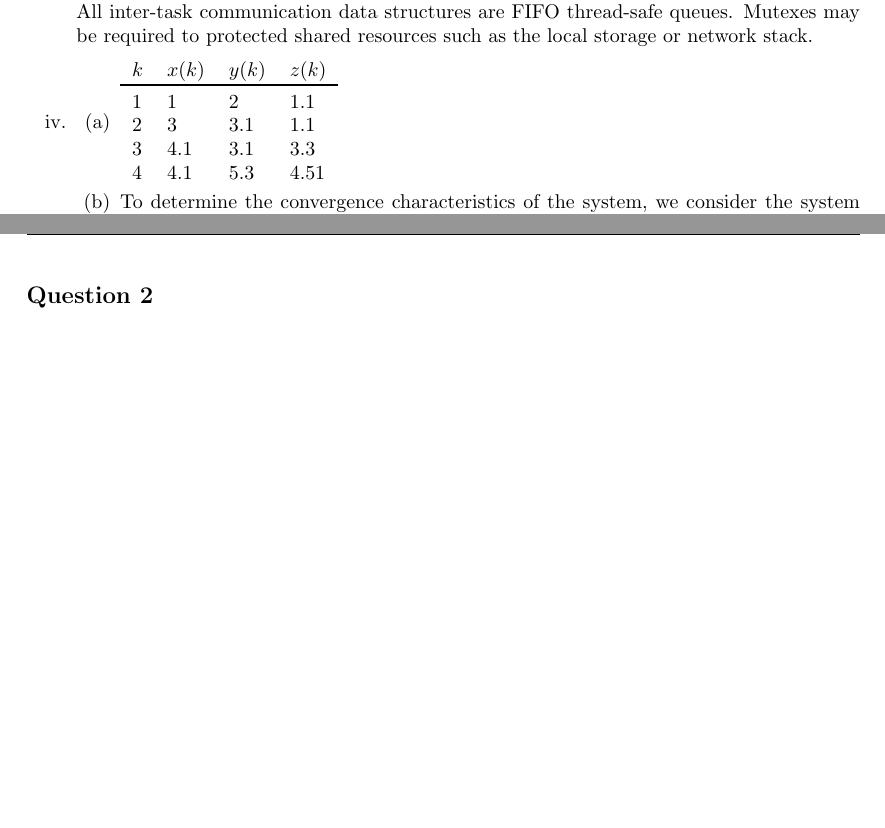
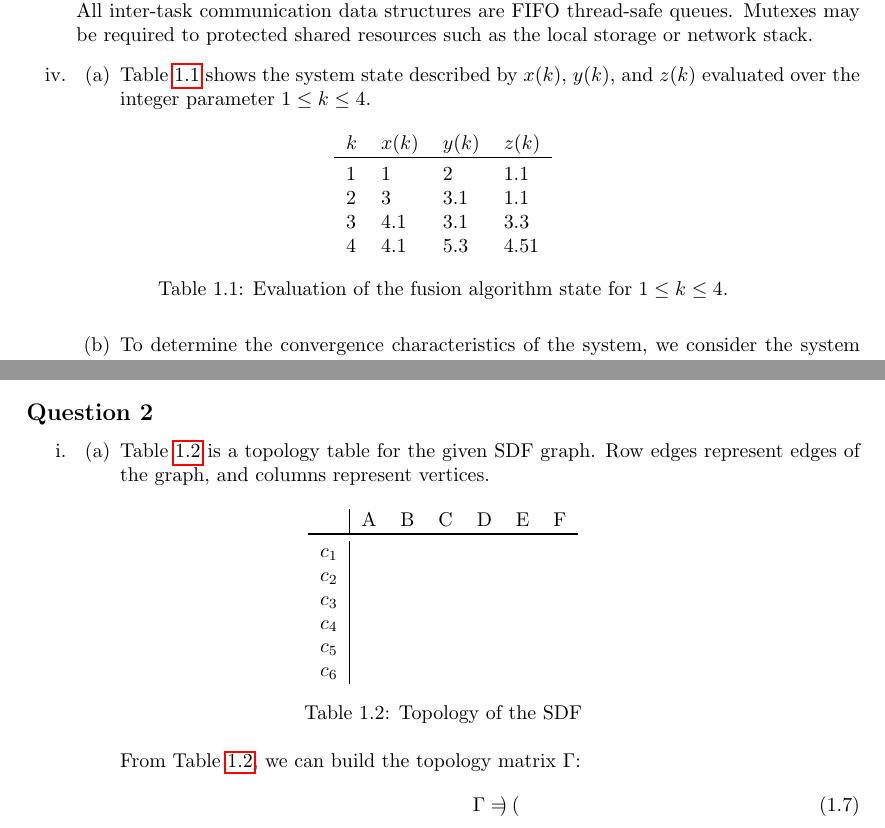
Before and after one commit to oliverdixon/fpga-accelerated-nonograms, a LaTeX document (report/report.tex): two parts of pages 4 and 5 of 5 before the commit and two parts of pages 4 and 6 of 7 after it, joined at a grey line, cut so that both start at the same text, the shorter picture padded with empty space. Compiled offline with pdfLaTeX.

Commit message:
Added outline of Q2.i

```diff
--- a/report/report.tex
+++ b/report/report.tex
@@ -13,6 +13,7 @@
 \usepackage{amsfonts}
 \usepackage{booktabs}
 \usepackage{hyperref}
+\usepackage{cleveref}
 
 \renewcommand\theenumi{\roman{enumi}}
 \renewcommand\theenumii{\alph{enumii}}
@@ -21,6 +22,7 @@
 \newcommand\subsectionbreak{\clearpage}
 \setcounter{secnumdepth}{1}
 \numberwithin{equation}{section}
+\numberwithin{table}{section}
 
 \title{EMBS-H Assessment Submission}
 \date{\today}
@@ -209,7 +211,12 @@
         thread-safe queues. Mutexes may be required to protected shared
         resources such as the local storage or network stack.
     \item \begin{enumerate}
-        \item \begin{tabular}{llll}
+        \item \Cref{table:evals} shows the system state described by $x(k)$,
+        $y(k)$, and $z(k)$ evaluated over the integer parameter $1 \leq k \leq
+        4$.
+        \begin{table}[h!]
+            \centering%
+            \begin{tabular}{llll}
                 $k$ & $x(k)$ & $y(k)$ & $z(k)$ \\
                 \toprule
                 1 & 1 & 2 & 1.1 \\
@@ -217,6 +224,10 @@
                 3 & 4.1 & 3.1 & 3.3 \\
                 4 & 4.1 & 5.3 & 4.51
             \end{tabular}
+            \caption{Evaluation of the fusion algorithm state for
+                $1 \leq k \leq 4$.}%
+            \label{table:evals}
+        \end{table}
 
         \item To determine the convergence characteristics of the system, we
         consider the system update matrix. The $k$th term of the system, for $k
@@ -260,6 +271,35 @@
 \end{enumerate}
 
 \subsection{Question 2}
+\begin{enumerate}
+    \item \begin{enumerate}
+        \item \Cref{table:sdf} is a topology table for the given SDF graph. Row
+            edges represent edges of the graph, and columns represent vertices.
+
+            \begin{table}[h!]
+                \centering%
+                \begin{tabular}{l|llllll}
+                      & A & B & C & D & E & F \\ \toprule
+                    $c_1$ & \\
+                    $c_2$ & \\
+                    $c_3$ & \\
+                    $c_4$ & \\
+                    $c_5$ & \\
+                    $c_6$ &
+                \end{tabular}
+                \caption{Topology of the SDF}%
+                \label{table:sdf}
+            \end{table}
+
+            From \Cref{table:sdf}, we can build the topology matrix $\Gamma$:
+            \begin{equation}
+                \Gamma = \begin{pmatrix}
+
+                \end{pmatrix}
+            \end{equation}
+    \end{enumerate}
+\end{enumerate}
+
 \subsection{Question 3}
 
 \section{Real-Time Systems Theory and Analysis}
```
Lines whose indentation alone changed are shown as unchanged.
